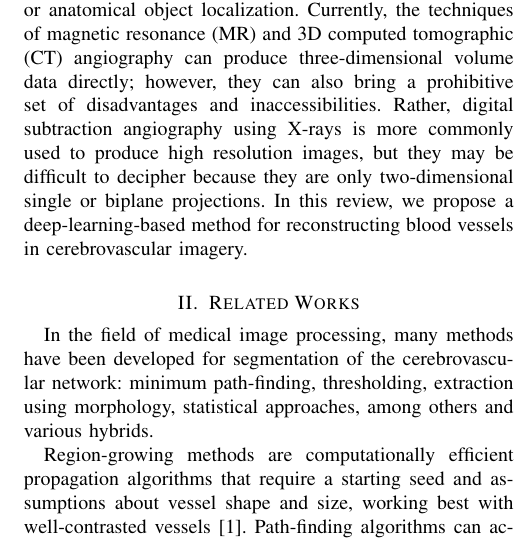
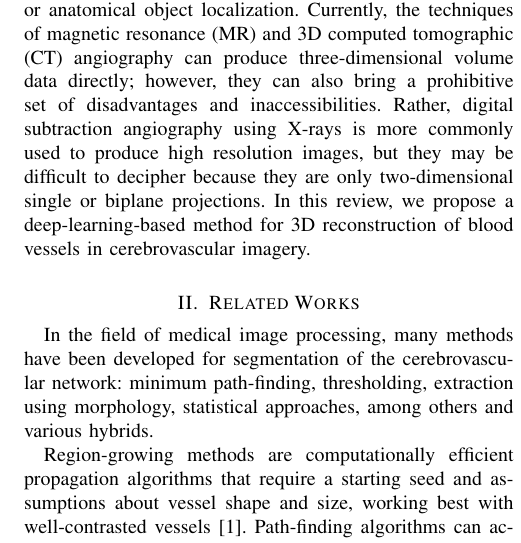
Before and after one commit to kevinl120/3d-neurovascular-reconstruction, a LaTeX paper (Review/review.tex): part of one column of page 1 of 2 before the commit and part of one column of page 1 of 3 after it, cut so that both start at the same text. Compiled offline with pdfLaTeX.

Commit message:
Prepare submission

```diff
--- a/Review/review.tex
+++ b/Review/review.tex
@@ -19,7 +19,7 @@
 \usepackage{biblatex}
 \addbibresource{bibfile.bib}
 
-\title{\LARGE \bf 3D Neurovascular Reconstruction}
+\title{\LARGE \bf Machine-Learning Reconstruction of 3D Neurovascular Models from Biplane Views}
 
 \author{Team \#36: Connor Chin, Kevin Li}
 
@@ -36,7 +36,7 @@ In treatment planning, it is often essential to create a 3D model of the vascula
 Currently, the techniques of magnetic resonance (MR) and 3D computed tomographic (CT) angiography can produce three-dimensional volume data directly;
 however, they can also bring a prohibitive set of disadvantages and inaccessibilities.
 Rather, digital subtraction angiography using X-rays is more commonly used to produce high resolution images, but they may be difficult to decipher because they are only two-dimensional single or biplane projections.
-In this review, we propose a deep-learning-based method for reconstructing blood vessels in cerebrovascular imagery.
+In this review, we propose a deep-learning-based method for 3D reconstruction of blood vessels in cerebrovascular imagery.
 
 
 \section{Related Works}
```
Also changed, not shown: Review/review.pdf, 1 other file.
